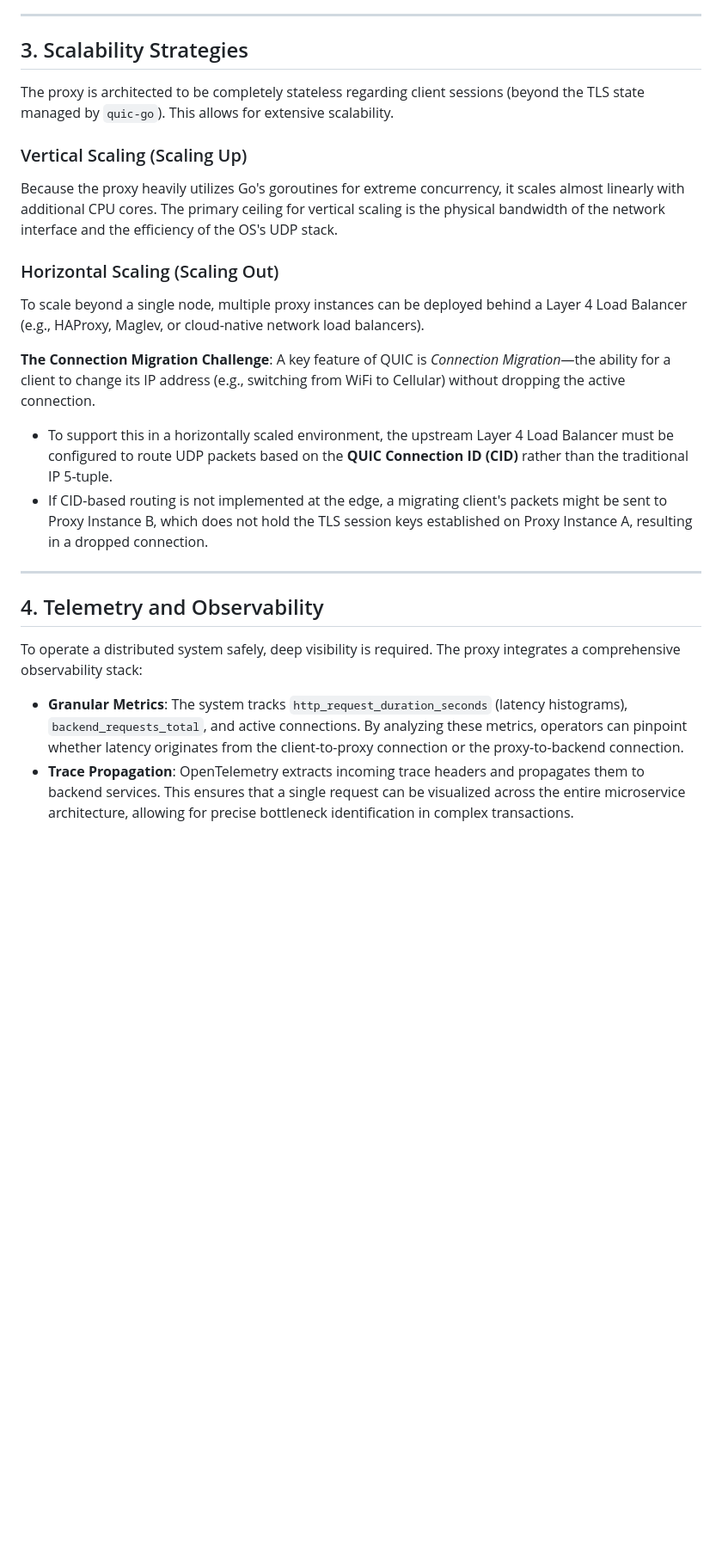
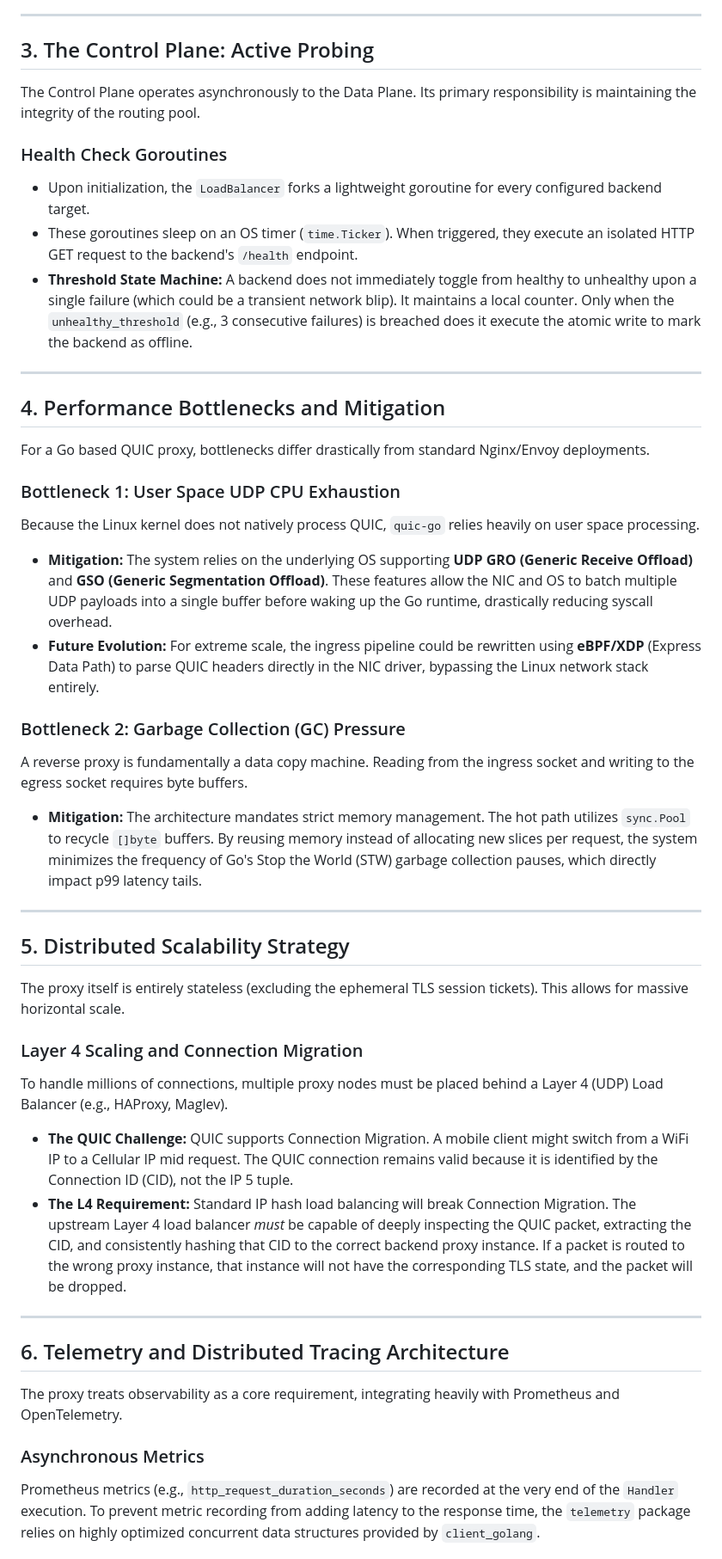
Before and after one commit to ManveerAnand/QUICK-reverse_proxy, a Markdown page: DEEP_DIVE.md, the part around one of its changes. Shown at 86% size. Rendered like a GitHub page; blank space fills up the shorter version.

```diff
--- a/DEEP_DIVE.md
+++ b/DEEP_DIVE.md
@@ -43,26 +37,47 @@ The `LoadBalancer` must maintain the state of backend health and active connecti
 
 ---
 
-## 3. Scalability Strategies
+## 3. The Control Plane: Active Probing
 
-The proxy is architected to be completely stateless regarding client sessions (beyond the TLS state managed by `quic-go`). This allows for extensive scalability.
+The Control Plane operates asynchronously to the Data Plane. Its primary responsibility is maintaining the integrity of the routing pool.
 
-### Vertical Scaling (Scaling Up)
-Because the proxy heavily utilizes Go's goroutines for extreme concurrency, it scales almost linearly with additional CPU cores. The primary ceiling for vertical scaling is the physical bandwidth of the network interface and the efficiency of the OS's UDP stack.
-
-### Horizontal Scaling (Scaling Out)
-To scale beyond a single node, multiple proxy instances can be deployed behind a Layer 4 Load Balancer (e.g., HAProxy, Maglev, or cloud-native network load balancers).
-
-**The Connection Migration Challenge**:
-A key feature of QUIC is *Connection Migration*—the ability for a client to change its IP address (e.g., switching from WiFi to Cellular) without dropping the active connection.
-* To support this in a horizontally scaled environment, the upstream Layer 4 Load Balancer must be configured to route UDP packets based on the **QUIC Connection ID (CID)** rather than the traditional IP 5-tuple.
-* If CID-based routing is not implemented at the edge, a migrating client's packets might be sent to Proxy Instance B, which does not hold the TLS session keys established on Proxy Instance A, resulting in a dropped connection.
+### Health Check Goroutines
+* Upon initialization, the `LoadBalancer` forks a lightweight goroutine for every configured backend target.
+* These goroutines sleep on an OS timer (`time.Ticker`). When triggered, they execute an isolated HTTP GET request to the backend's `/health` endpoint.
+* **Threshold State Machine:** A backend does not immediately toggle from healthy to unhealthy upon a single failure (which could be a transient network blip). It maintains a local counter. Only when the `unhealthy_threshold` (e.g., 3 consecutive failures) is breached does it execute the atomic write to mark the backend as offline.
 
 ---
 
-## 4. Telemetry and Observability
+## 4. Performance Bottlenecks and Mitigation
 
-To operate a distributed system safely, deep visibility is required. The proxy integrates a comprehensive observability stack:
+For a Go based QUIC proxy, bottlenecks differ drastically from standard Nginx/Envoy deployments.
 
-* **Granular Metrics**: The system tracks `http_request_duration_seconds` (latency histograms), `backend_requests_total`, and active connections. By analyzing these metrics, operators can pinpoint whether latency originates from the client-to-proxy connection or the proxy-to-backend connection.
-* **Trace Propagation**: OpenTelemetry extracts incoming trace headers and propagates them to backend services. This ensures that a single request can be visualized across the entire microservice architecture, allowing for precise bottleneck identification in complex transactions.
+### Bottleneck 1: User Space UDP CPU Exhaustion
+Because the Linux kernel does not natively process QUIC, `quic-go` relies heavily on user space processing.
+* **Mitigation:** The system relies on the underlying OS supporting **UDP GRO (Generic Receive Offload)** and **GSO (Generic Segmentation Offload)**. These features allow the NIC and OS to batch multiple UDP payloads into a single buffer before waking up the Go runtime, drastically reducing syscall overhead.
+* **Future Evolution:** For extreme scale, the ingress pipeline could be rewritten using **eBPF/XDP** (Express Data Path) to parse QUIC headers directly in the NIC driver, bypassing the Linux network stack entirely.
+
+### Bottleneck 2: Garbage Collection (GC) Pressure
+A reverse proxy is fundamentally a data copy machine. Reading from the ingress socket and writing to the egress socket requires byte buffers.
+* **Mitigation:** The architecture mandates strict memory management. The hot path utilizes `sync.Pool` to recycle `[]byte` buffers. By reusing memory instead of allocating new slices per request, the system minimizes the frequency of Go's Stop the World (STW) garbage collection pauses, which directly impact p99 latency tails.
+
+---
+
+## 5. Distributed Scalability Strategy
+
+The proxy itself is entirely stateless (excluding the ephemeral TLS session tickets). This allows for massive horizontal scale.
+
+### Layer 4 Scaling and Connection Migration
+To handle millions of connections, multiple proxy nodes must be placed behind a Layer 4 (UDP) Load Balancer (e.g., HAProxy, Maglev).
+* **The QUIC Challenge:** QUIC supports Connection Migration. A mobile client might switch from a WiFi IP to a Cellular IP mid request. The QUIC connection remains valid because it is identified by the Connection ID (CID), not the IP 5 tuple.
+* **The L4 Requirement:** Standard IP hash load balancing will break Connection Migration. The upstream Layer 4 load balancer *must* be capable of deeply inspecting the QUIC packet, extracting the CID, and consistently hashing that CID to the correct backend proxy instance. If a packet is routed to the wrong proxy instance, that instance will not have the corresponding TLS state, and the packet will be dropped.
+
+---
+
+## 6. Telemetry and Distributed Tracing Architecture
+
+The proxy treats observability as a core requirement, integrating heavily with Prometheus and OpenTelemetry.
+
+### Asynchronous Metrics
+Prometheus metrics (e.g., `http_request_duration_seconds`) are recorded at the very end of the `Handler` execution. To prevent metric recording from adding latency to the response time, the `telemetry` package relies on highly optimized concurrent data structures provided by `client_golang`.
+
```
Also changed, not shown: other parts of DEEP_DIVE.md (+24 -28 lines).
